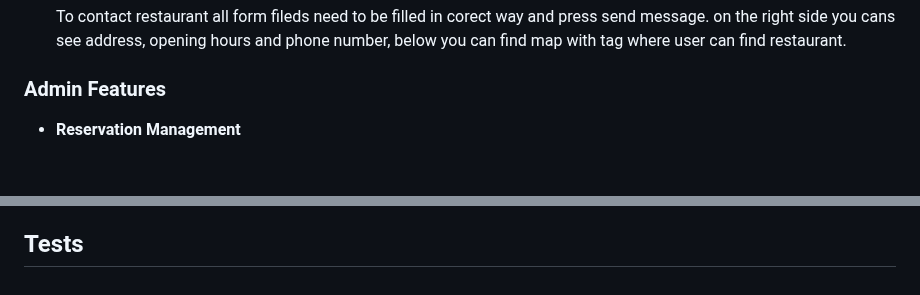
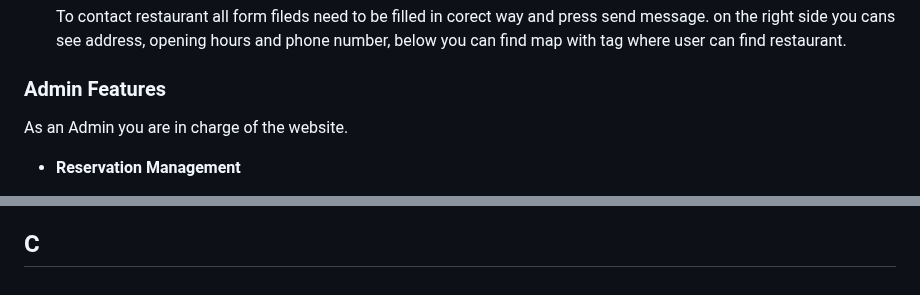
Before and after one commit to Cinula/bite-me, a Markdown page: README.md, 2 parts joined by grey strips. Rendered like a GitHub page; blank space fills up the shorter version.

```diff
--- a/README.md
+++ b/README.md
@@ -98,6 +98,9 @@ A modern, full-featured restaurant booking and management system built with Djan
 
 
 ### Admin Features
+
+  As an Admin you are in charge of the website.
+
 - **Reservation Management**
   - View all reservations
   - Filter and search reservations
@@ -129,4 +132,4 @@ A modern, full-featured restaurant booking and management system built with Djan
   - django-widget-tweaks
   - django-environ
 
-## Tests
+## C
```
Also changed, not shown: other parts of README.md (+1 -1 lines).
